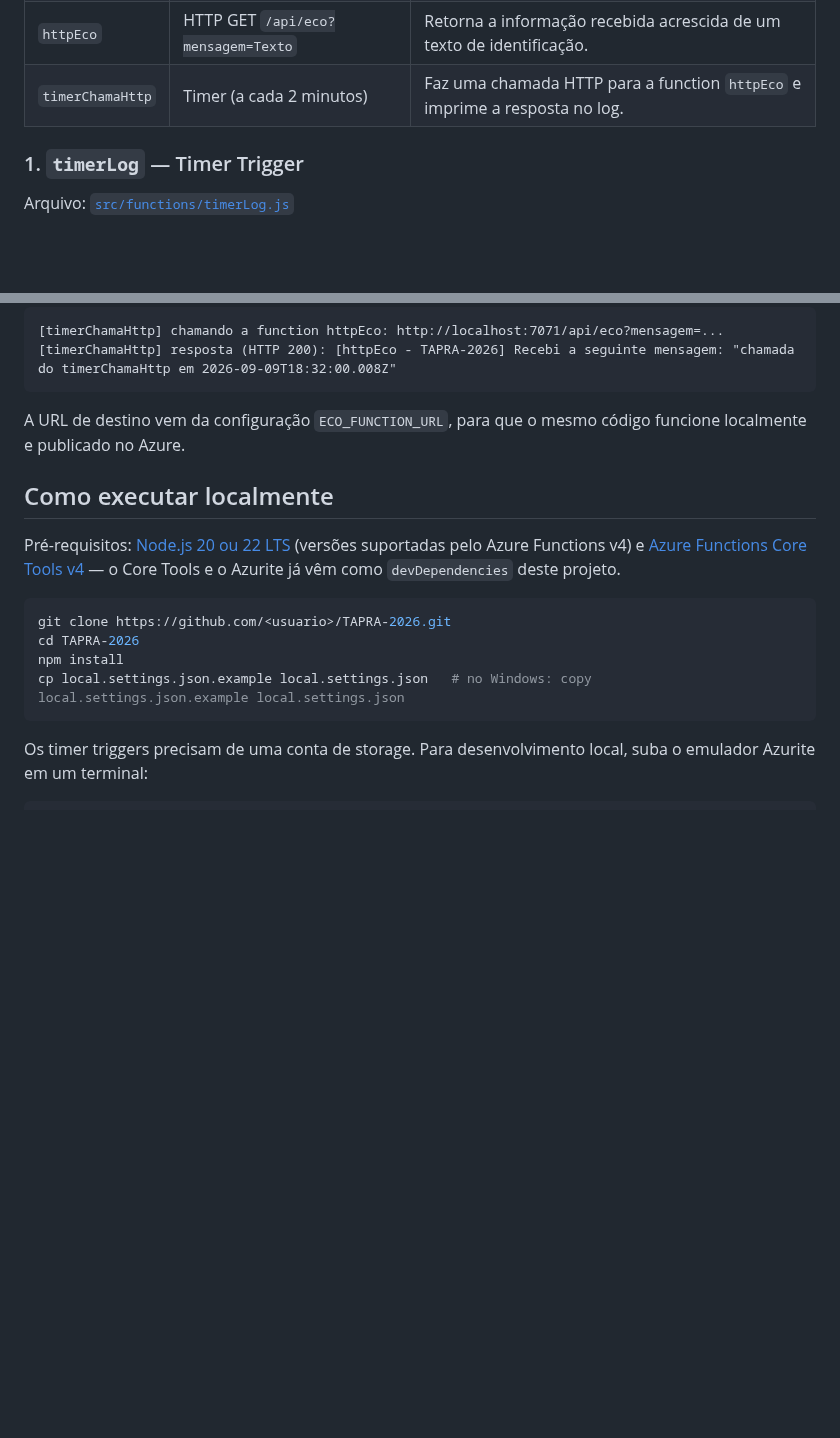
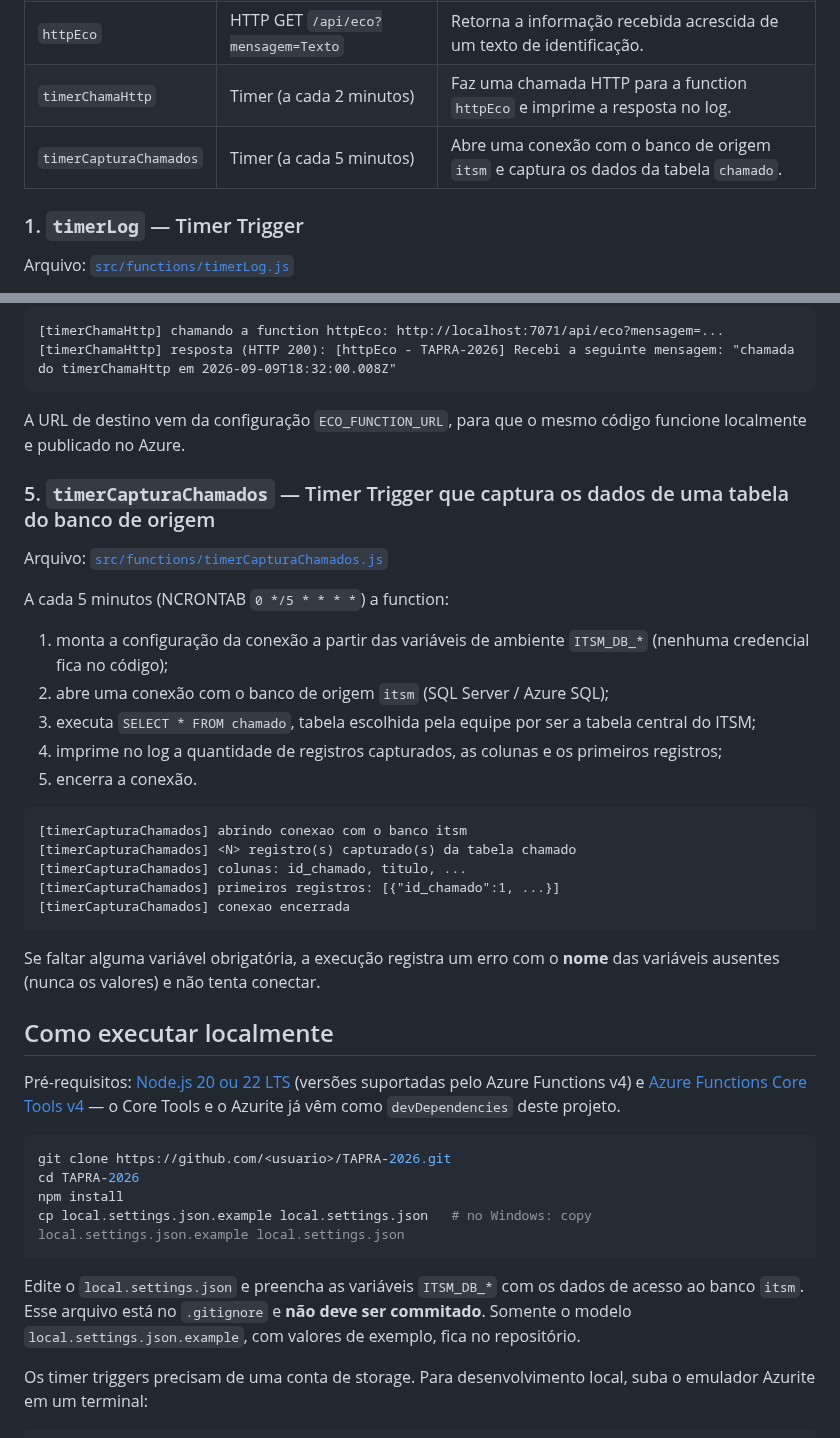
Before and after one commit to joaorosera/TAPRA-2026, a Markdown page: README.md, 2 parts joined by grey strips. Drawn GitHub-style; blank space fills up the shorter version.

````diff
--- a/README.md
+++ b/README.md
@@ -22,6 +35,7 @@ Projeto da disciplina TAPRA (2026) com Azure Functions usando os gatilhos **Time
 | `httpParametro` | HTTP GET `/api/parametro?nome=Valor` | Recebe um parâmetro pela URL e imprime esse parâmetro na tela. |
 | `httpEco` | HTTP GET `/api/eco?mensagem=Texto` | Retorna a informação recebida acrescida de um texto de identificação. |
 | `timerChamaHttp` | Timer (a cada 2 minutos) | Faz uma chamada HTTP para a function `httpEco` e imprime a resposta no log. |
+| `timerCapturaChamados` | Timer (a cada 5 minutos) | Abre uma conexão com o banco de origem `itsm` e captura os dados da tabela `chamado`. |
 
 ### 1. `timerLog` — Timer Trigger
 
@@ -70,6 +84,28 @@ A cada 2 minutos monta uma mensagem, faz uma chamada HTTP para a function `httpE
 
 A URL de destino vem da configuração `ECO_FUNCTION_URL`, para que o mesmo código funcione localmente e publicado no Azure.
 
+### 5. `timerCapturaChamados` — Timer Trigger que captura os dados de uma tabela do banco de origem
+
+Arquivo: [`src/functions/timerCapturaChamados.js`](src/functions/timerCapturaChamados.js)
+
+A cada 5 minutos (NCRONTAB `0 */5 * * * *`) a function:
+
+1. monta a configuração da conexão a partir das variáveis de ambiente `ITSM_DB_*` (nenhuma credencial fica no código);
+2. abre uma conexão com o banco de origem `itsm` (SQL Server / Azure SQL);
+3. executa `SELECT * FROM chamado`, tabela escolhida pela equipe por ser a tabela central do ITSM;
+4. imprime no log a quantidade de registros capturados, as colunas e os primeiros registros;
+5. encerra a conexão.
+
+```
+[timerCapturaChamados] abrindo conexao com o banco itsm
+[timerCapturaChamados] <N> registro(s) capturado(s) da tabela chamado
+[timerCapturaChamados] colunas: id_chamado, titulo, ...
+[timerCapturaChamados] primeiros registros: [{"id_chamado":1, ...}]
+[timerCapturaChamados] conexao encerrada
+```
+
+Se faltar alguma variável obrigatória, a execução registra um erro com o **nome** das variáveis ausentes (nunca os valores) e não tenta conectar.
+
 ## Como executar localmente
 
 Pré-requisitos: [Node.js 20 ou 22 LTS](https://nodejs.org) (versões suportadas pelo Azure Functions v4) e [Azure Functions Core Tools v4](https://learn.microsoft.com/azure/azure-functions/functions-run-local) — o Core Tools e o Azurite já vêm como `devDependencies` deste projeto.
@@ -80,6 +116,8 @@ cd TAPRA-2026
 npm install
 cp local.settings.json.example local.settings.json   # no Windows: copy local.settings.json.example local.settings.json
 ```
+
+Edite o `local.settings.json` e preencha as variáveis `ITSM_DB_*` com os dados de acesso ao banco `itsm`. Esse arquivo está no `.gitignore` e **não deve ser commitado**. Somente o modelo `local.settings.json.example`, com valores de exemplo, fica no repositório.
 
 Os timer triggers precisam de uma conta de storage. Para desenvolvimento local, suba o emulador Azurite em um terminal:
 
````
Also changed, not shown: other parts of README.md (+35 -4 lines), docs/arquitetura.png (added), 6 other files.
